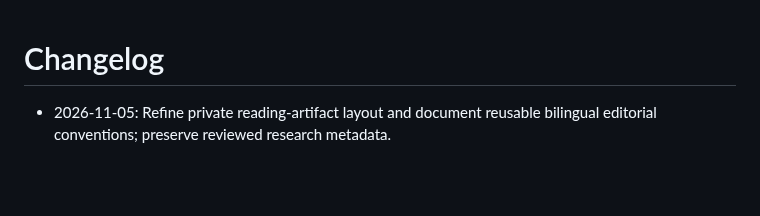
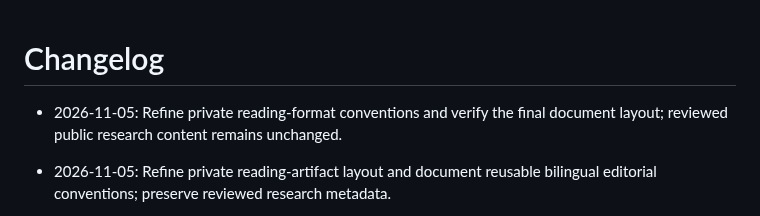
Before and after one commit to YungHsiuLai/arvin-research-studio, a Markdown page: CHANGELOG.md, the part around the change. GitHub-like rendering; blank space fills up the shorter version.

```diff
--- a/CHANGELOG.md
+++ b/CHANGELOG.md
@@ -1,4 +1,6 @@
 # Changelog
+
+- 2026-11-05: Refine private reading-format conventions and verify the final document layout; reviewed public research content remains unchanged.
 
 - 2026-11-05: Refine private reading-artifact layout and document reusable bilingual editorial conventions; preserve reviewed research metadata.
 
```
